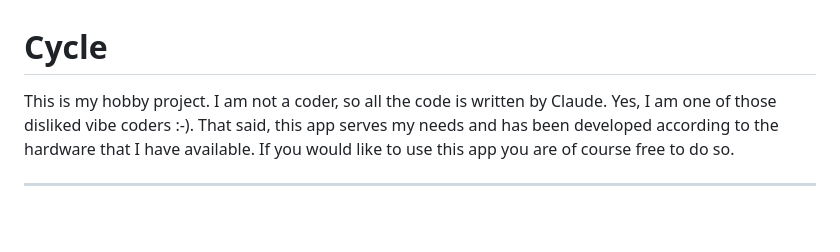
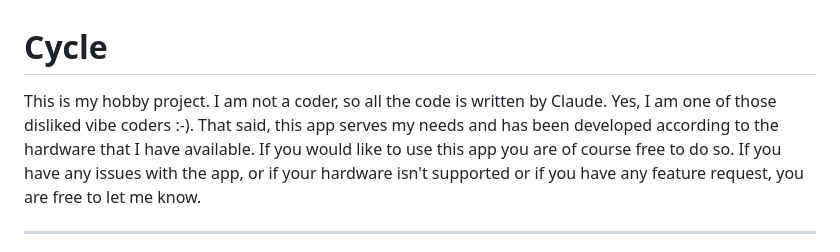
Before and after one commit to rorynuijens/Cycle, a Markdown page: README.md, the part around the change. Drawn GitHub-style; blank space fills up the shorter version.

```diff
--- a/README.md
+++ b/README.md
@@ -1,6 +1,6 @@
 # Cycle
 
-This is my hobby project. I am not a coder, so all the code is written by Claude. Yes, I am one of those disliked vibe coders :-). That said, this app serves my needs and has been developed according to the hardware that I have available. If you would like to use this app you are of course free to do so.
+This is my hobby project. I am not a coder, so all the code is written by Claude. Yes, I am one of those disliked vibe coders :-). That said, this app serves my needs and has been developed according to the hardware that I have available. If you would like to use this app you are of course free to do so. If you have any issues with the app, or if your hardware isn't supported or if you have any feature request, you are free to let me know.
 
 ---
 
```
